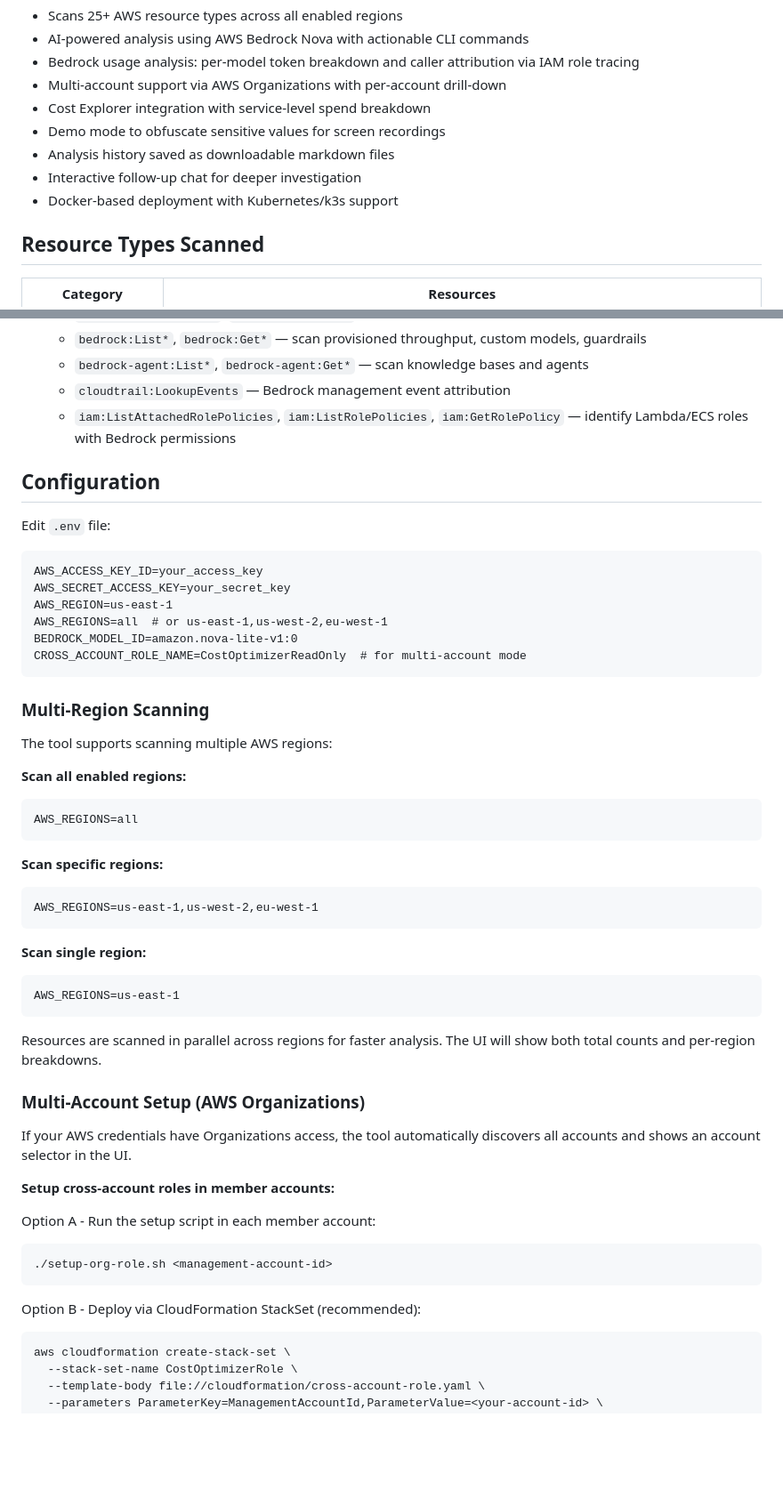
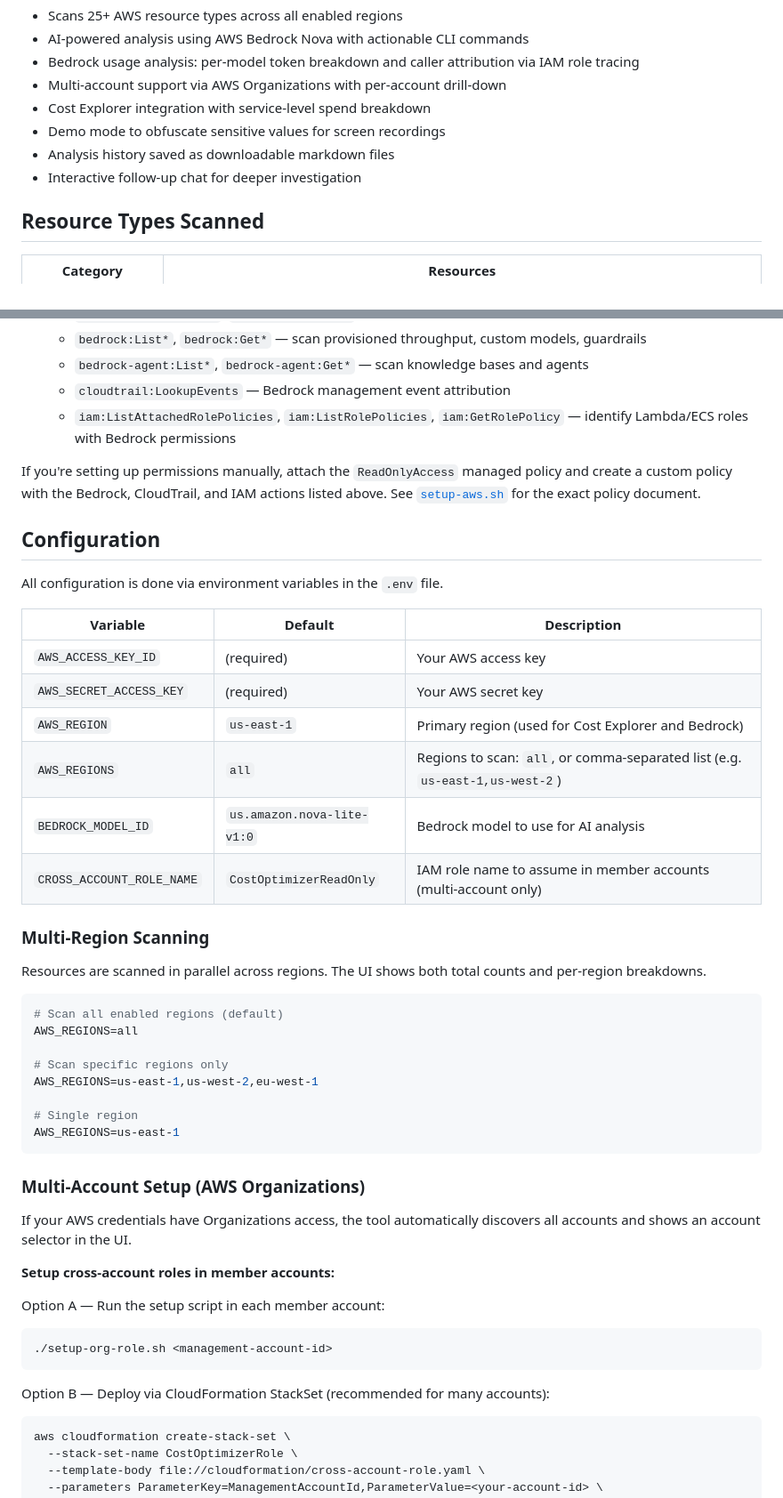
Before and after one commit to 45squaredLLC/aws-cost-agent, a Markdown page: README.md, 2 parts joined by grey strips. Shown at 89% size. GitHub-like rendering; blank space fills up the shorter version.

````diff
--- a/README.md
+++ b/README.md
@@ -12,7 +12,6 @@ An AI-powered AWS cost analysis tool that uses Amazon Bedrock Nova to provide in
 - Demo mode to obfuscate sensitive values for screen recordings
 - Analysis history saved as downloadable markdown files
 - Interactive follow-up chat for deeper investigation
-- Docker-based deployment with Kubernetes/k3s support
 
 ## Resource Types Scanned
 
@@ -62,38 +114,35 @@ The setup script (`setup-aws.sh`) creates an IAM user with:
   - `cloudtrail:LookupEvents` — Bedrock management event attribution
   - `iam:ListAttachedRolePolicies`, `iam:ListRolePolicies`, `iam:GetRolePolicy` — identify Lambda/ECS roles with Bedrock permissions
 
+If you're setting up permissions manually, attach the `ReadOnlyAccess` managed policy and create a custom policy with the Bedrock, CloudTrail, and IAM actions listed above. See [`setup-aws.sh`](setup-aws.sh) for the exact policy document.
+
 ## Configuration
 
-Edit `.env` file:
-```
-AWS_ACCESS_KEY_ID=your_access_key
-AWS_SECRET_ACCESS_KEY=your_secret_key
-AWS_REGION=us-east-1
-AWS_REGIONS=all  # or us-east-1,us-west-2,eu-west-1
-BEDROCK_MODEL_ID=amazon.nova-lite-v1:0
-CROSS_ACCOUNT_ROLE_NAME=CostOptimizerReadOnly  # for multi-account mode
-```
+All configuration is done via environment variables in the `.env` file.
+
+| Variable | Default | Description |
+|----------|---------|-------------|
+| `AWS_ACCESS_KEY_ID` | (required) | Your AWS access key |
+| `AWS_SECRET_ACCESS_KEY` | (required) | Your AWS secret key |
+| `AWS_REGION` | `us-east-1` | Primary region (used for Cost Explorer and Bedrock) |
+| `AWS_REGIONS` | `all` | Regions to scan: `all`, or comma-separated list (e.g. `us-east-1,us-west-2`) |
+| `BEDROCK_MODEL_ID` | `us.amazon.nova-lite-v1:0` | Bedrock model to use for AI analysis |
+| `CROSS_ACCOUNT_ROLE_NAME` | `CostOptimizerReadOnly` | IAM role name to assume in member accounts (multi-account only) |
 
 ### Multi-Region Scanning
 
-The tool supports scanning multiple AWS regions:
+Resources are scanned in parallel across regions. The UI shows both total counts and per-region breakdowns.
 
-**Scan all enabled regions:**
-```
+```bash
+# Scan all enabled regions (default)
 AWS_REGIONS=all
-```
 
-**Scan specific regions:**
-```
+# Scan specific regions only
 AWS_REGIONS=us-east-1,us-west-2,eu-west-1
-```
 
-**Scan single region:**
-```
+# Single region
 AWS_REGIONS=us-east-1
 ```
-
-Resources are scanned in parallel across regions for faster analysis. The UI will show both total counts and per-region breakdowns.
 
 ### Multi-Account Setup (AWS Organizations)
 
@@ -101,12 +150,12 @@ If your AWS credentials have Organizations access, the tool automatically discov
 
 **Setup cross-account roles in member accounts:**
 
-Option A - Run the setup script in each member account:
+Option A — Run the setup script in each member account:
 ```bash
 ./setup-org-role.sh <management-account-id>
 ```
 
-Option B - Deploy via CloudFormation StackSet (recommended):
+Option B — Deploy via CloudFormation StackSet (recommended for many accounts):
 ```bash
 aws cloudformation create-stack-set \
   --stack-set-name CostOptimizerRole \
````
Also changed, not shown: other parts of README.md (+130 -30 lines).
